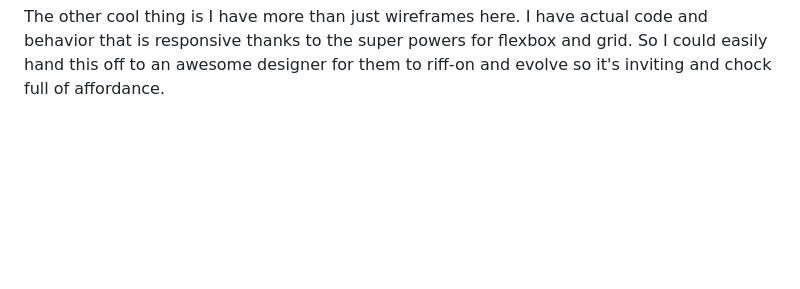
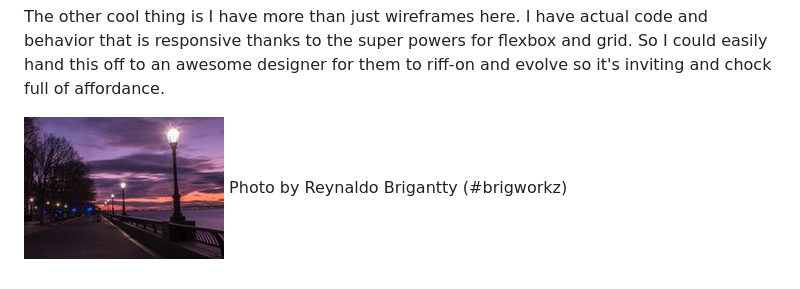
Before and after one commit to zenglenn42/scrollaway-header, a Markdown page: README.md, the part around the change. GitHub-like rendering; pictures changed too: docs/img/nyc1.jpg (added); blank space fills up the shorter version.

Commit message:
add something beautify to readme, courtesy Reynaldo Brigantty (#brigworkz)

```diff
--- a/README.md
+++ b/README.md
@@ -109,3 +109,6 @@ with a whisper of left/right button margin for accessibility and proximity to th
 The layout and styling could use some polish. For example, I feel the button bar cries out for a top-bar of some sort to keep the balance. And maybe that space between the button bar and footer is a slightly odd dead-zone. Could I wedge some monetization in there without be annoying? I could see stacking those two bars and having the fab push the middle option buttons to either side. But I feel I'm in the good enough category at the moment and I want to get some Material Design going and to get this thing /wired up/ to the backend.
 
 The other cool thing is I have more than just wireframes here. I have actual code and behavior that is responsive thanks to the super powers for flexbox and grid. So I could easily hand this off to an awesome designer for them to riff-on and evolve so it's inviting and chock full of affordance.
+
+![alt](docs/img/nyc1.jpg)
+Photo by Reynaldo Brigantty (#brigworkz)
```
